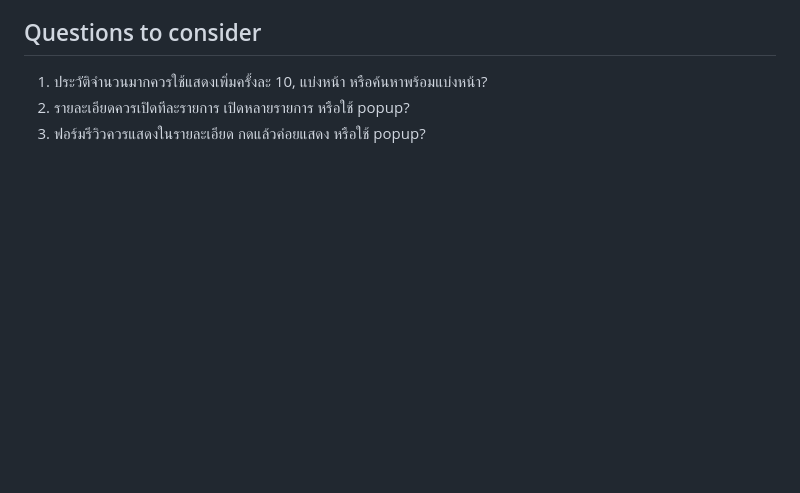
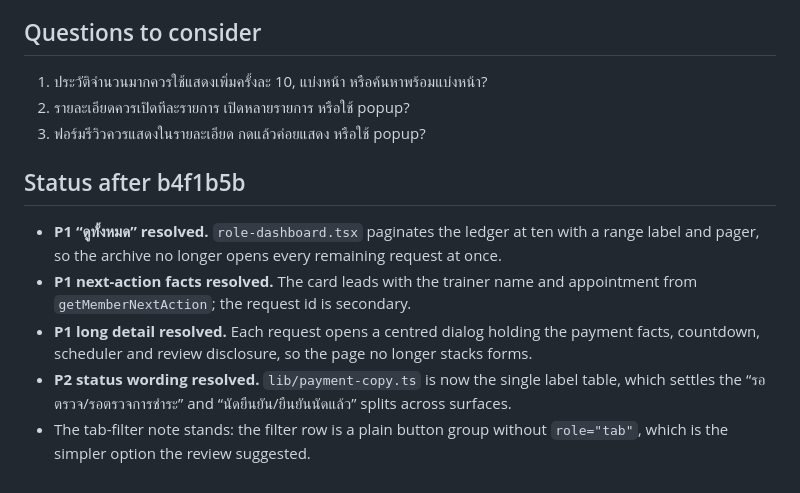
Before and after one commit to Woraphob3938/woraphob-chaiwongkot, a Markdown page: .impeccable/critique/2026-09-10T08-17-25Z__components-role-dashboard-tsx.md, the part around the change. Rendered like a GitHub page; blank space fills up the shorter version.

```diff
--- a/.impeccable/critique/2026-09-10T08-17-25Z__components-role-dashboard-tsx.md
+++ b/.impeccable/critique/2026-09-10T08-17-25Z__components-role-dashboard-tsx.md
@@ -68,3 +68,11 @@ Method: dual-agent (A: /root/booking_ui_design_review · B: /root/booking_ui_det
 1. ประวัติจำนวนมากควรใช้แสดงเพิ่มครั้งละ 10, แบ่งหน้า หรือค้นหาพร้อมแบ่งหน้า?
 2. รายละเอียดควรเปิดทีละรายการ เปิดหลายรายการ หรือใช้ popup?
 3. ฟอร์มรีวิวควรแสดงในรายละเอียด กดแล้วค่อยแสดง หรือใช้ popup?
+
+## Status after b4f1b5b
+
+- **P1 “ดูทั้งหมด” resolved.** `role-dashboard.tsx` paginates the ledger at ten with a range label and pager, so the archive no longer opens every remaining request at once.
+- **P1 next-action facts resolved.** The card leads with the trainer name and appointment from `getMemberNextAction`; the request id is secondary.
+- **P1 long detail resolved.** Each request opens a centred dialog holding the payment facts, countdown, scheduler and review disclosure, so the page no longer stacks forms.
+- **P2 status wording resolved.** `lib/payment-copy.ts` is now the single label table, which settles the “รอตรวจ/รอตรวจการชำระ” and “นัดยืนยัน/ยืนยันนัดแล้ว” splits across surfaces.
+- The tab-filter note stands: the filter row is a plain button group without `role="tab"`, which is the simpler option the review suggested.
```
Also changed, not shown: .impeccable/critique/2026-09-10T14-35-14Z__components-trainer-workbench-tsx.md (+7 -0 lines).
